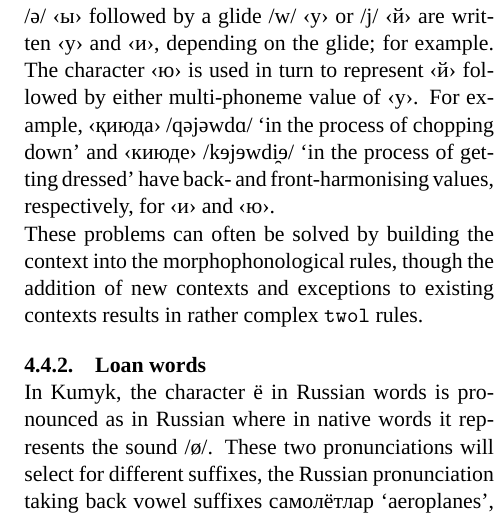
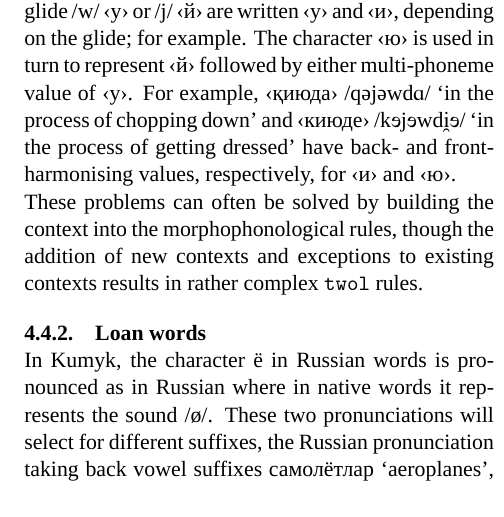
Before and after one commit to apertium/papers, a LaTeX document (kipchak-lrec-2013/kipchak-paper.tex): part of one column of page 5 of 7, cut so that both start at the same text. Compiled offline with XeLaTeX; a missing font is replaced by an installed copy or a similar font.

Commit message:
minor fixes to §4.4.1
git-svn-id: https://svn.code.sf.net/p/apertium/svn/branches/papers/@50928 72bbbca6-d526-0410-a7d9-f06f51895060

```diff
--- a/kipchak-lrec-2013/kipchak-paper.tex
+++ b/kipchak-lrec-2013/kipchak-paper.tex
@@ -326,8 +326,10 @@ Types of these phenomena include acronyms, ``irregular'' vowel harmony, Russian
 
 \subsubsection{Ambiguous characters}
 In Tatar, the `yoticised' vowel letters ‹е›, ‹я›, and ‹ю› each ambiguously represent a set of sounds.  For example, ‹е› is the non-initial orthographic variant of ‹э› (as in ‹дәресләр› `lessons'), but can also represent /j/ followed by the phoneme of ‹э› (as in ‹егетләр› `boys') or ‹ы› (as in ‹еллар› `years').
+
 In Kumyk, ‹ё› and ‹ю› are used intervocalically to represent front rounded vowels (as in ‹гёзлер› `eyes' and ‹гюнлер› `days'), but word-initially can represent ‹й› followed by either a front vowel (as in ‹юреклер› `hearts', ‹ёнкюлер› `darlings') or a back vowel (as in ‹юлдузлар› `stars', ‹ёллар› `roads').
-In Kazakh, the vowels /{\qipa ɘ}/ ‹і› and /ə/ ‹ы› followed by a glide /w/ ‹у› or /j/ ‹й› are written ‹у› and ‹и›, depending on the glide; for example.  The character ‹ю› is used in turn to represent ‹й› followed by either multi-phoneme value of ‹у›.  For example, ‹қиюда› /qəjəwdɑ/ `in the process of chopping down' and ‹киюде› /kɘjɘwdi̯ɘ/ `in the process of getting dressed' have back- and front-harmonising values, respectively, for ‹и› and ‹ю›.
+
+In Kazakh, the vowels /{\qipa ɘ}/ ‹і› and /ə/ ‹ы› followed by a glide /w/ ‹у› or /j/ ‹й› are written ‹у› and ‹и›, depending on the glide; for example.  The character ‹ю› is used in turn to represent ‹й› followed by either multi-phoneme value of ‹у›.  For example, ‹қиюда› /qəjəwd{\qipa ɑ}/ `in the process of chopping down' and ‹киюде› /k{\qipa ɘ}j{\qipa ɘ}wd{\qipa i̯ɘ}/ `in the process of getting dressed' have back- and front-harmonising values, respectively, for ‹и› and ‹ю›.
 
 These problems can often be solved by building the context into the morphophonological rules, though the addition of new contexts and exceptions to existing contexts results in rather complex \texttt{twol} rules.
 
```
Also changed, not shown: kipchak-lrec-2013/kipchak-paper.pdf.
